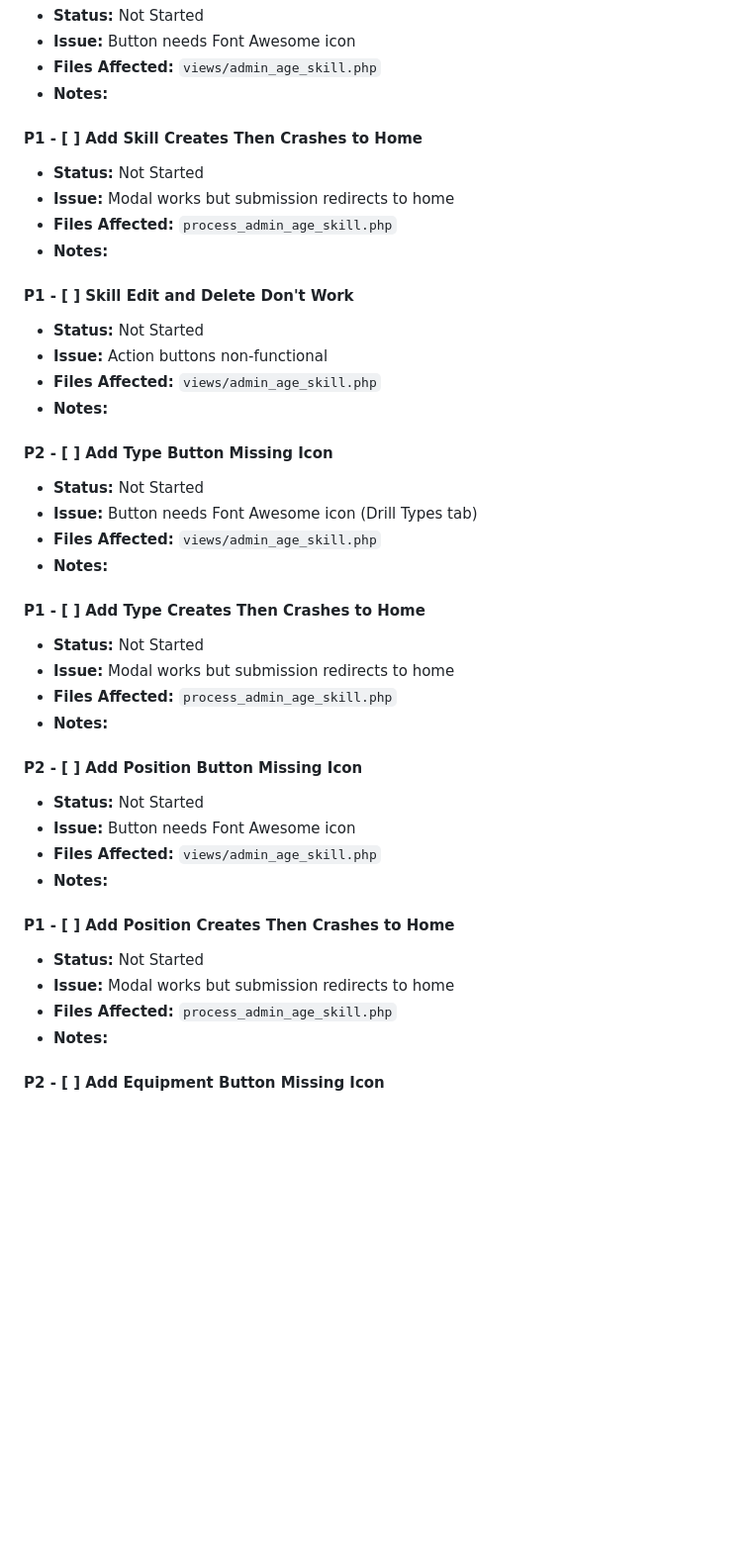
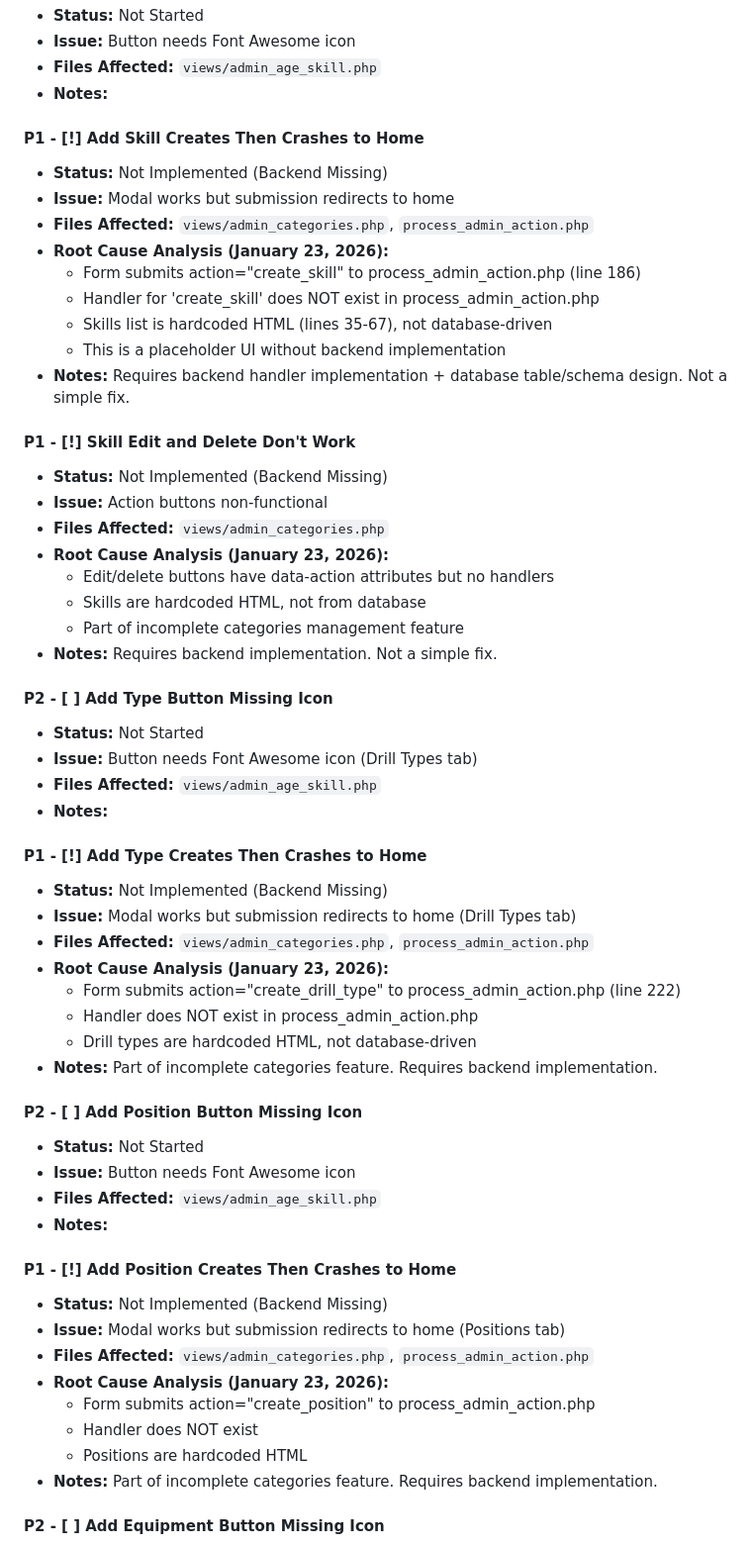
Before and after one commit to CrashMediaIT/Arctic_Wolves, a Markdown page: QA/ISSUES_TRACKER.md, the part around one of its changes. Shown at 99% size. GitHub-like rendering; blank space fills up the shorter version.

Commit message:
Document categories management as not implemented (backend missing)
Co-authored-by: CrashMediaIT <83320289+CrashMediaIT@users.noreply.github.com>

```diff
--- a/QA/ISSUES_TRACKER.md
+++ b/QA/ISSUES_TRACKER.md
@@ -513,17 +513,26 @@
 - **Files Affected:** `views/admin_age_skill.php`
 - **Notes:**
 
-#### P1 - [ ] Add Skill Creates Then Crashes to Home
-- **Status:** Not Started
+#### P1 - [!] Add Skill Creates Then Crashes to Home
+- **Status:** Not Implemented (Backend Missing)
 - **Issue:** Modal works but submission redirects to home
-- **Files Affected:** `process_admin_age_skill.php`
-- **Notes:**
+- **Files Affected:** `views/admin_categories.php`, `process_admin_action.php`
+- **Root Cause Analysis (January 23, 2026):**
+  - Form submits action="create_skill" to process_admin_action.php (line 186)
+  - Handler for 'create_skill' does NOT exist in process_admin_action.php
+  - Skills list is hardcoded HTML (lines 35-67), not database-driven
+  - This is a placeholder UI without backend implementation
+- **Notes:** Requires backend handler implementation + database table/schema design. Not a simple fix.
 
-#### P1 - [ ] Skill Edit and Delete Don't Work
-- **Status:** Not Started
+#### P1 - [!] Skill Edit and Delete Don't Work
+- **Status:** Not Implemented (Backend Missing)
 - **Issue:** Action buttons non-functional
-- **Files Affected:** `views/admin_age_skill.php`
-- **Notes:**
+- **Files Affected:** `views/admin_categories.php`
+- **Root Cause Analysis (January 23, 2026):**
+  - Edit/delete buttons have data-action attributes but no handlers
+  - Skills are hardcoded HTML, not from database
+  - Part of incomplete categories management feature
+- **Notes:** Requires backend implementation. Not a simple fix.
 
 #### P2 - [ ] Add Type Button Missing Icon
 - **Status:** Not Started
@@ -531,11 +540,15 @@
 - **Files Affected:** `views/admin_age_skill.php`
 - **Notes:**
 
-#### P1 - [ ] Add Type Creates Then Crashes to Home
-- **Status:** Not Started
-- **Issue:** Modal works but submission redirects to home
-- **Files Affected:** `process_admin_age_skill.php`
-- **Notes:**
+#### P1 - [!] Add Type Creates Then Crashes to Home
+- **Status:** Not Implemented (Backend Missing)
+- **Issue:** Modal works but submission redirects to home (Drill Types tab)
+- **Files Affected:** `views/admin_categories.php`, `process_admin_action.php`
+- **Root Cause Analysis (January 23, 2026):**
+  - Form submits action="create_drill_type" to process_admin_action.php (line 222)
+  - Handler does NOT exist in process_admin_action.php
+  - Drill types are hardcoded HTML, not database-driven
+- **Notes:** Part of incomplete categories feature. Requires backend implementation.
 
 #### P2 - [ ] Add Position Button Missing Icon
 - **Status:** Not Started
@@ -543,11 +556,15 @@
 - **Files Affected:** `views/admin_age_skill.php`
 - **Notes:**
 
-#### P1 - [ ] Add Position Creates Then Crashes to Home
-- **Status:** Not Started
-- **Issue:** Modal works but submission redirects to home
-- **Files Affected:** `process_admin_age_skill.php`
-- **Notes:**
+#### P1 - [!] Add Position Creates Then Crashes to Home
+- **Status:** Not Implemented (Backend Missing)
+- **Issue:** Modal works but submission redirects to home (Positions tab)
+- **Files Affected:** `views/admin_categories.php`, `process_admin_action.php`
+- **Root Cause Analysis (January 23, 2026):**
+  - Form submits action="create_position" to process_admin_action.php
+  - Handler does NOT exist
+  - Positions are hardcoded HTML
+- **Notes:** Part of incomplete categories feature. Requires backend implementation.
 
 #### P2 - [ ] Add Equipment Button Missing Icon
 - **Status:** Not Started
```
Also changed, not shown: other parts of QA/ISSUES_TRACKER.md (+9 -5 lines).
